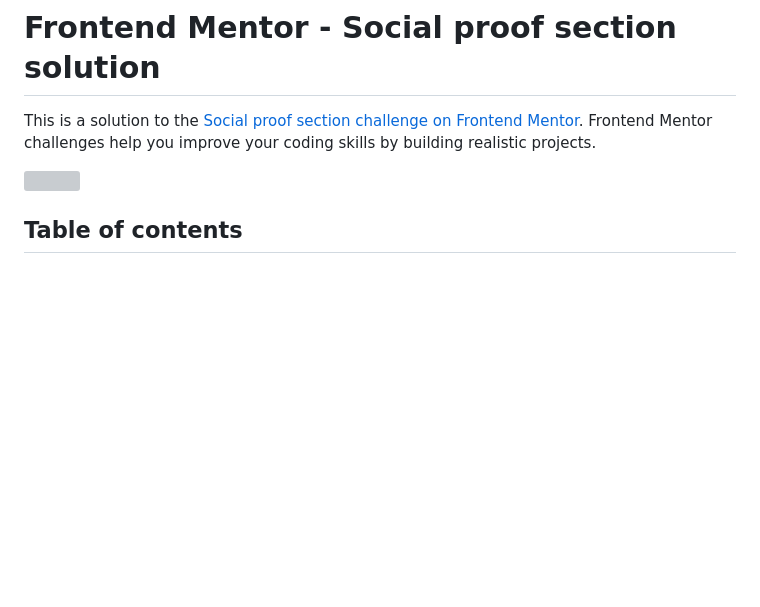
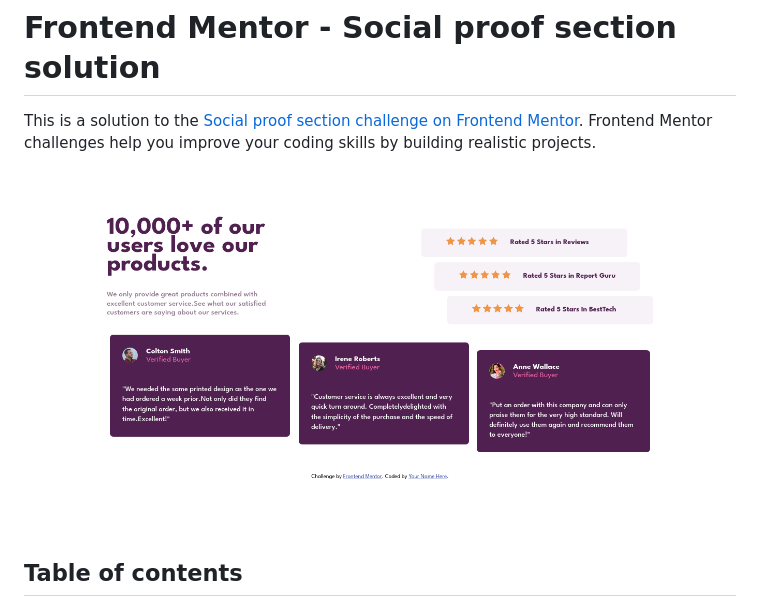
Before and after one commit to cd-wb/social-proof, a Markdown page: README.md, the part around the change. Rendered like a GitHub page; pictures changed too: images/desktop.png (added); blank space fills up the shorter version; grey boxes are pictures that could not be loaded.

Commit message:
💪 don the structeur of the sit

```diff
--- a/README.md
+++ b/README.md
@@ -2,7 +2,7 @@
 
 This is a solution to the [Social proof section challenge on Frontend Mentor](https://www.frontendmentor.io/challenges/social-proof-section-6e0qTv_bA). Frontend Mentor challenges help you improve your coding skills by building realistic projects.
 
-![](./screenshot.jpg)
+![](./images/desktop.png)
 
 ## Table of contents
 
```
